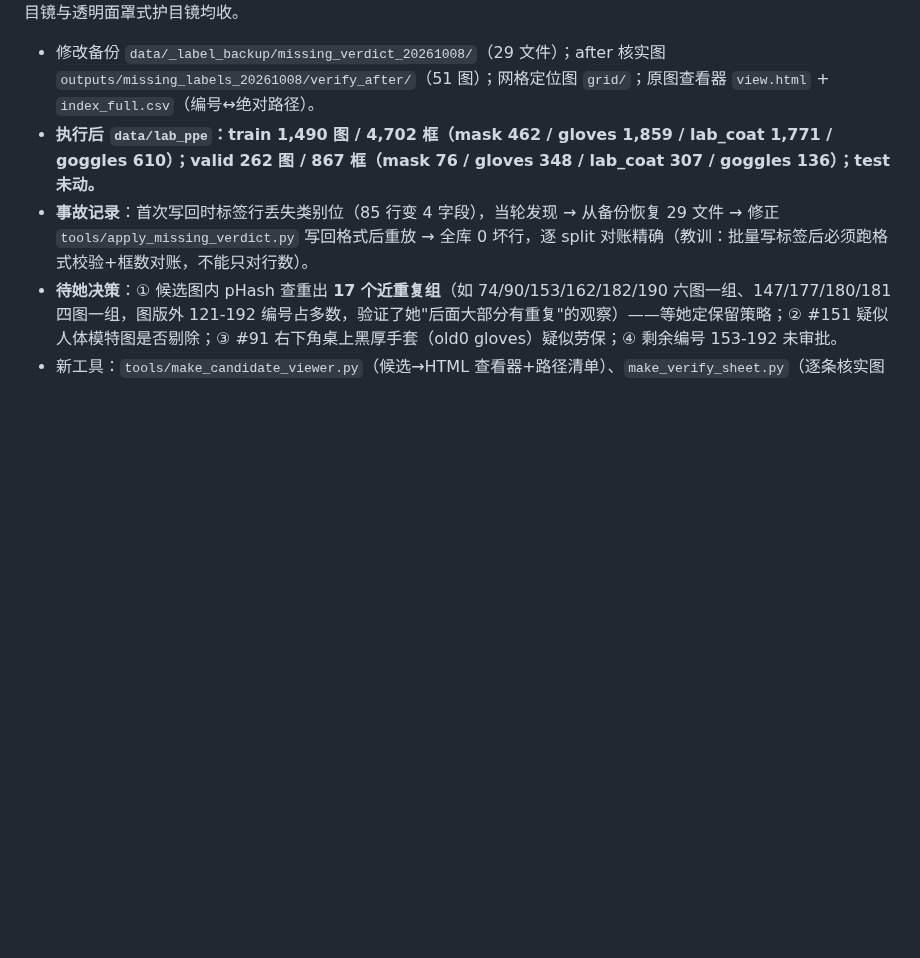
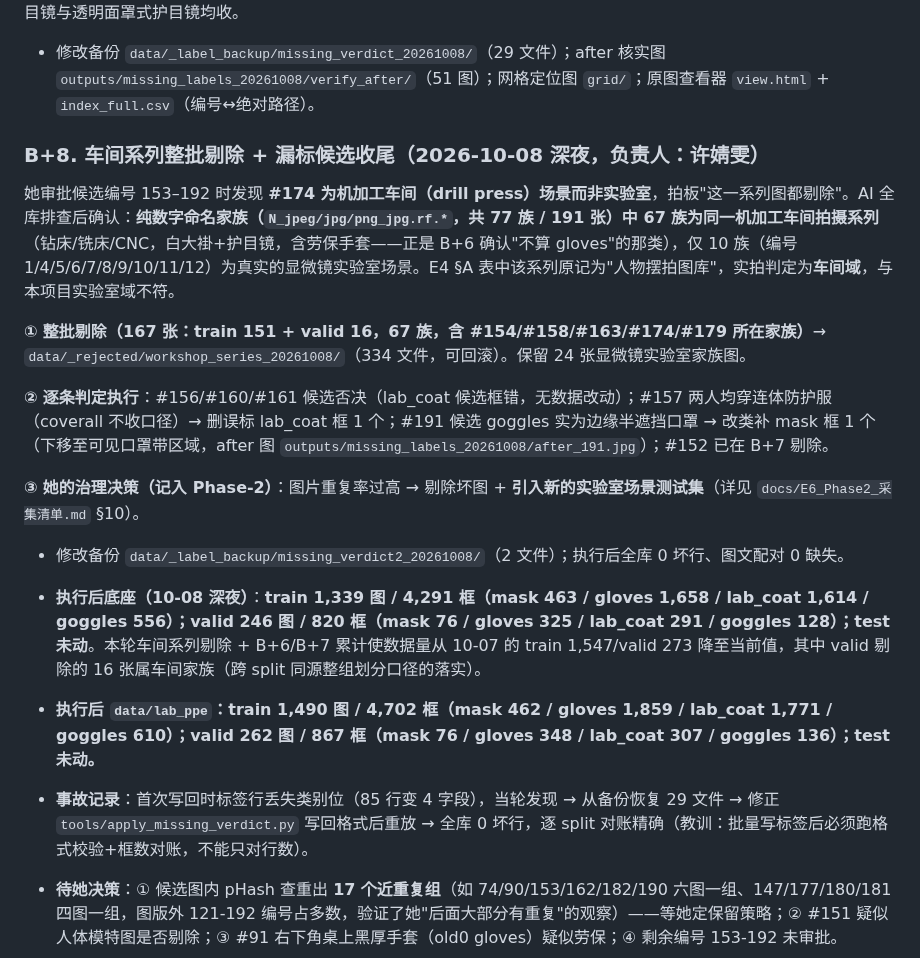
Before and after one commit to well-cy/lab-safety-inspection, a Markdown page: docs/E4_lab_coat_plan.md, the part around the change. Rendered like a GitHub page; blank space fills up the shorter version.

```diff
--- a/docs/E4_lab_coat_plan.md
+++ b/docs/E4_lab_coat_plan.md
@@ -198,6 +198,20 @@ C1 续批抽查图版（`outputs/phase2_provenance/c1_suspects/sheet/`，top100
 **⑥ 口径补充确认**：劳保手套（机加工厚手套）不算 gloves；连帽洁净服（8771134 系列）不算 lab_coat；额头横带式护目镜与透明面罩式护目镜均收。
 
 - 修改备份 `data/_label_backup/missing_verdict_20261008/`（29 文件）；after 核实图 `outputs/missing_labels_20261008/verify_after/`（51 图）；网格定位图 `grid/`；原图查看器 `view.html` + `index_full.csv`（编号↔绝对路径）。
+
+### B+8. 车间系列整批剔除 + 漏标候选收尾（2026-10-08 深夜，负责人：许婧雯）
+
+她审批候选编号 153–192 时发现 **#174 为机加工车间（drill press）场景而非实验室**，拍板"这一系列图都剔除"。AI 全库排查后确认：**纯数字命名家族（`N_jpeg/jpg/png_jpg.rf.*`，共 77 族 / 191 张）中 67 族为同一机加工车间拍摄系列**（钻床/铣床/CNC，白大褂+护目镜，含劳保手套——正是 B+6 确认"不算 gloves"的那类），仅 10 族（编号 1/4/5/6/7/8/9/10/11/12）为真实的显微镜实验室场景。E4 §A 表中该系列原记为"人物摆拍图库"，实拍判定为**车间域**，与本项目实验室域不符。
+
+**① 整批剔除（167 张：train 151 + valid 16，67 族，含 #154/#158/#163/#174/#179 所在家族）**→ `data/_rejected/workshop_series_20261008/`（334 文件，可回滚）。保留 24 张显微镜实验室家族图。
+
+**② 逐条判定执行**：#156/#160/#161 候选否决（lab_coat 候选框错，无数据改动）；#157 两人均穿连体防护服（coverall 不收口径）→ 删误标 lab_coat 框 1 个；#191 候选 goggles 实为边缘半遮挡口罩 → 改类补 mask 框 1 个（下移至可见口罩带区域，after 图 `outputs/missing_labels_20261008/after_191.jpg`）；#152 已在 B+7 剔除。
+
+**③ 她的治理决策（记入 Phase-2）**：图片重复率过高 → 剔除坏图 + **引入新的实验室场景测试集**（详见 `docs/E6_Phase2_采集清单.md` §10）。
+
+- 修改备份 `data/_label_backup/missing_verdict2_20261008/`（2 文件）；执行后全库 0 坏行、图文配对 0 缺失。
+- **执行后底座（10-08 深夜）**：**train 1,339 图 / 4,291 框（mask 463 / gloves 1,658 / lab_coat 1,614 / goggles 556）；valid 246 图 / 820 框（mask 76 / gloves 325 / lab_coat 291 / goggles 128）；test 未动**。本轮车间系列剔除 + B+6/B+7 累计使数据量从 10-07 的 train 1,547/valid 273 降至当前值，其中 valid 剔除的 16 张属车间家族（跨 split 同源整组划分口径的落实）。
+
 - **执行后 `data/lab_ppe`：train 1,490 图 / 4,702 框（mask 462 / gloves 1,859 / lab_coat 1,771 / goggles 610）；valid 262 图 / 867 框（mask 76 / gloves 348 / lab_coat 307 / goggles 136）；test 未动。**
 - **事故记录**：首次写回时标签行丢失类别位（85 行变 4 字段），当轮发现 → 从备份恢复 29 文件 → 修正 `tools/apply_missing_verdict.py` 写回格式后重放 → 全库 0 坏行，逐 split 对账精确（教训：批量写标签后必须跑格式校验+框数对账，不能只对行数）。
 - **待她决策**：① 候选图内 pHash 查重出 **17 个近重复组**（如 74/90/153/162/182/190 六图一组、147/177/180/181 四图一组，图版外 121-192 编号占多数，验证了她"后面大部分有重复"的观察）——等她定保留策略；② #151 疑似人体模特图是否剔除；③ #91 右下角桌上黑厚手套（old0 gloves）疑似劳保；④ 剩余编号 153-192 未审批。
```
Also changed, not shown: docs/E6_Phase2_采集清单.md (+11 -0 lines).
